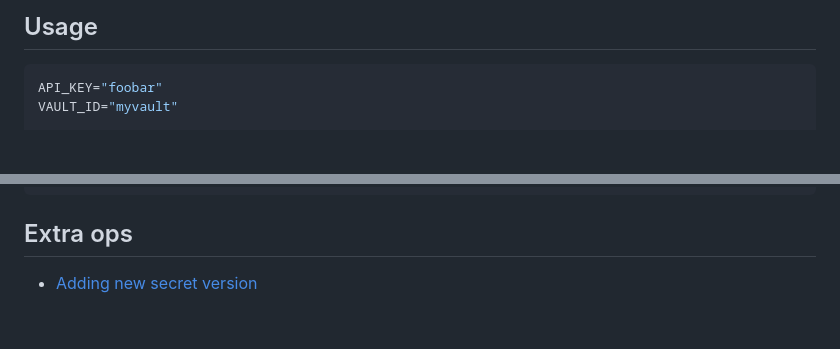
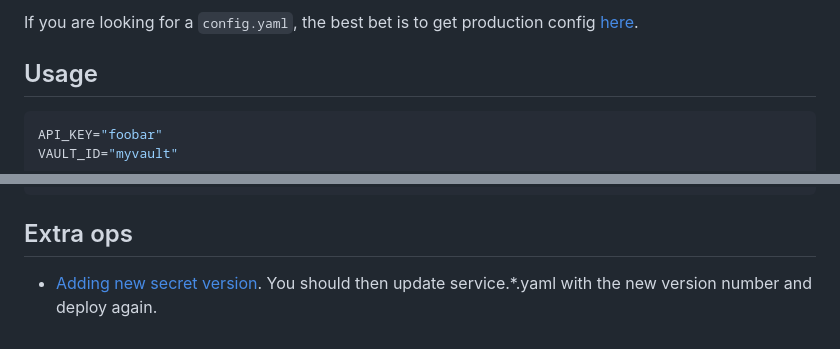
Before and after one commit to different-ai/embedbase-hosted, a Markdown page: README.md, 2 parts joined by grey strips. GitHub-like rendering; blank space fills up the shorter version.

Commit message:
chore: document dev workflow

```diff
--- a/README.md
+++ b/README.md
@@ -1,4 +1,5 @@
 
+If you are looking for a `config.yaml`, the best bet is to get production config [here](https://console.cloud.google.com/security/secret-manager/secret/EMBEDBASE_HOSTED/versions?project=embedbase).
 
 ## Usage
 
@@ -140,4 +141,4 @@ firebase deploy --only hosting
 
 ## Extra ops
 
-- [Adding new secret version](https://console.cloud.google.com/security/secret-manager/secret/EMBEDBASE_HOSTED/versions?project=embedbase)
+- [Adding new secret version](https://console.cloud.google.com/security/secret-manager/secret/EMBEDBASE_HOSTED/versions?project=embedbase). You should then update service.*.yaml with the new version number and deploy again.
```
